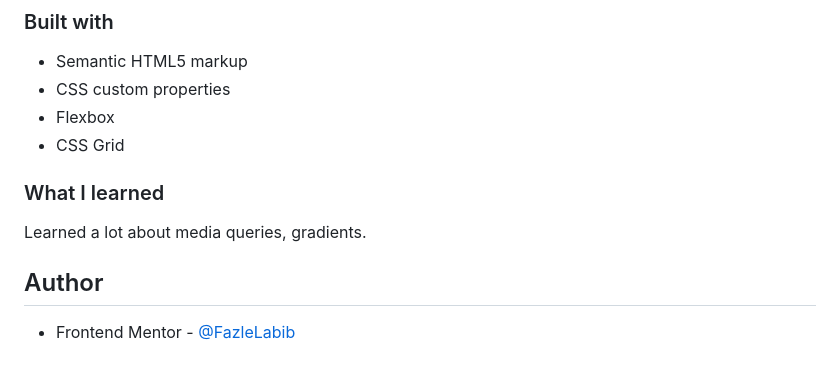
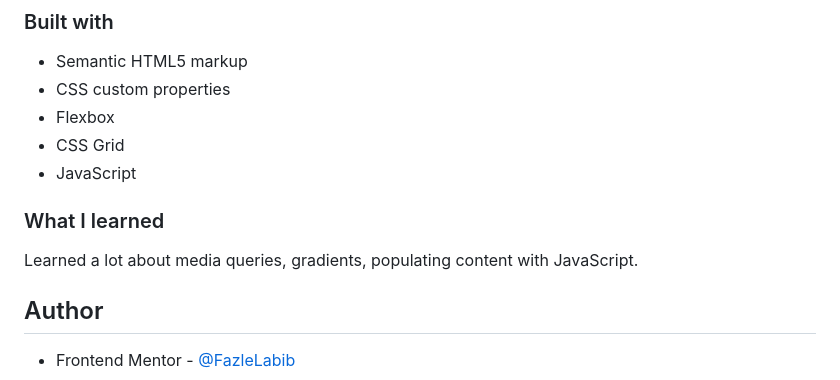
Before and after one commit to FazleLabib/frontend-mentor-results-summary-component, a Markdown page: README.md, the part around the change. GitHub-like rendering.

````diff
--- a/README.md
+++ b/README.md
@@ -51,12 +51,13 @@ Then crop/optimize/edit your image however you like, add it to your project, and
 - CSS custom properties
 - Flexbox
 - CSS Grid
+- JavaScript
 
 <!-- **Note: These are just examples. Delete this note and replace the list above with your own choices** -->
 
 ### What I learned
 
-Learned a lot about media queries, gradients.
+Learned a lot about media queries, gradients, populating content with JavaScript.
 
 <!-- ```html
 <h1>Some HTML code I'm proud of</h1>
````
